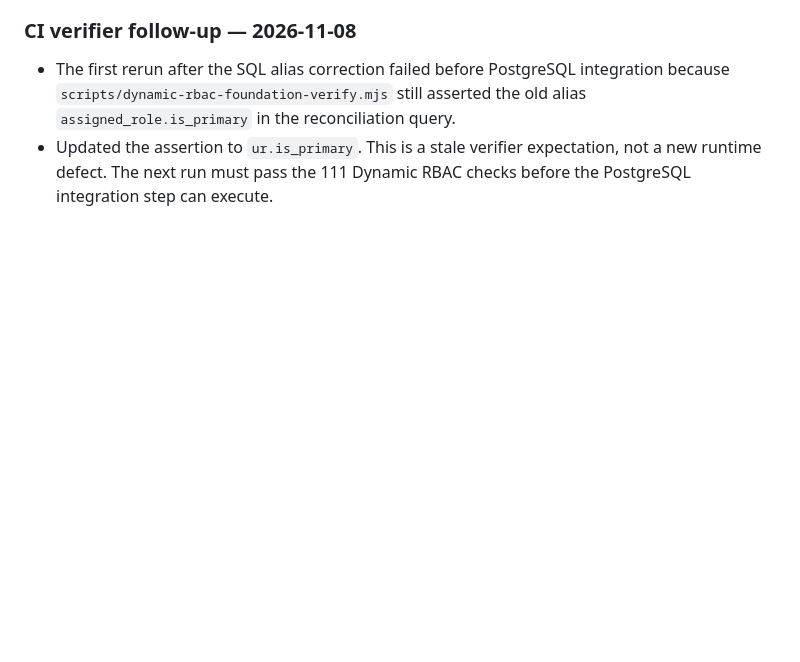
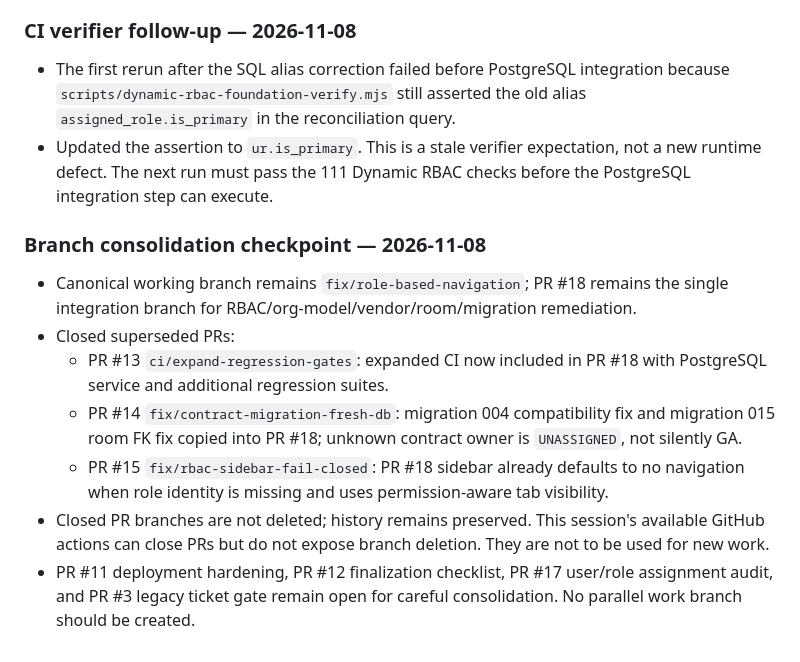
Before and after one commit to inieki-lab/gabah-gas, a Markdown page: docs/progress/dynamic-rbac-progress.md, the part around the change. GitHub-like rendering; blank space fills up the shorter version.

Commit message:
docs(git): record branch and pull request consolidation

```diff
--- a/docs/progress/dynamic-rbac-progress.md
+++ b/docs/progress/dynamic-rbac-progress.md
@@ -654,3 +654,13 @@ Keputusan ini memperjelas model organisasi/aset dan **menggantikan asumsi terlal
 ### CI verifier follow-up — 2026-11-08
 - The first rerun after the SQL alias correction failed before PostgreSQL integration because `scripts/dynamic-rbac-foundation-verify.mjs` still asserted the old alias `assigned_role.is_primary` in the reconciliation query.
 - Updated the assertion to `ur.is_primary`. This is a stale verifier expectation, not a new runtime defect. The next run must pass the 111 Dynamic RBAC checks before the PostgreSQL integration step can execute.
+
+
+### Branch consolidation checkpoint — 2026-11-08
+- Canonical working branch remains `fix/role-based-navigation`; PR #18 remains the single integration branch for RBAC/org-model/vendor/room/migration remediation.
+- Closed superseded PRs:
+  - PR #13 `ci/expand-regression-gates`: expanded CI now included in PR #18 with PostgreSQL service and additional regression suites.
+  - PR #14 `fix/contract-migration-fresh-db`: migration 004 compatibility fix and migration 015 room FK fix copied into PR #18; unknown contract owner is `UNASSIGNED`, not silently GA.
+  - PR #15 `fix/rbac-sidebar-fail-closed`: PR #18 sidebar already defaults to no navigation when role identity is missing and uses permission-aware tab visibility.
+- Closed PR branches are not deleted; history remains preserved. This session's available GitHub actions can close PRs but do not expose branch deletion. They are not to be used for new work.
+- PR #11 deployment hardening, PR #12 finalization checklist, PR #17 user/role assignment audit, and PR #3 legacy ticket gate remain open for careful consolidation. No parallel work branch should be created.
```
